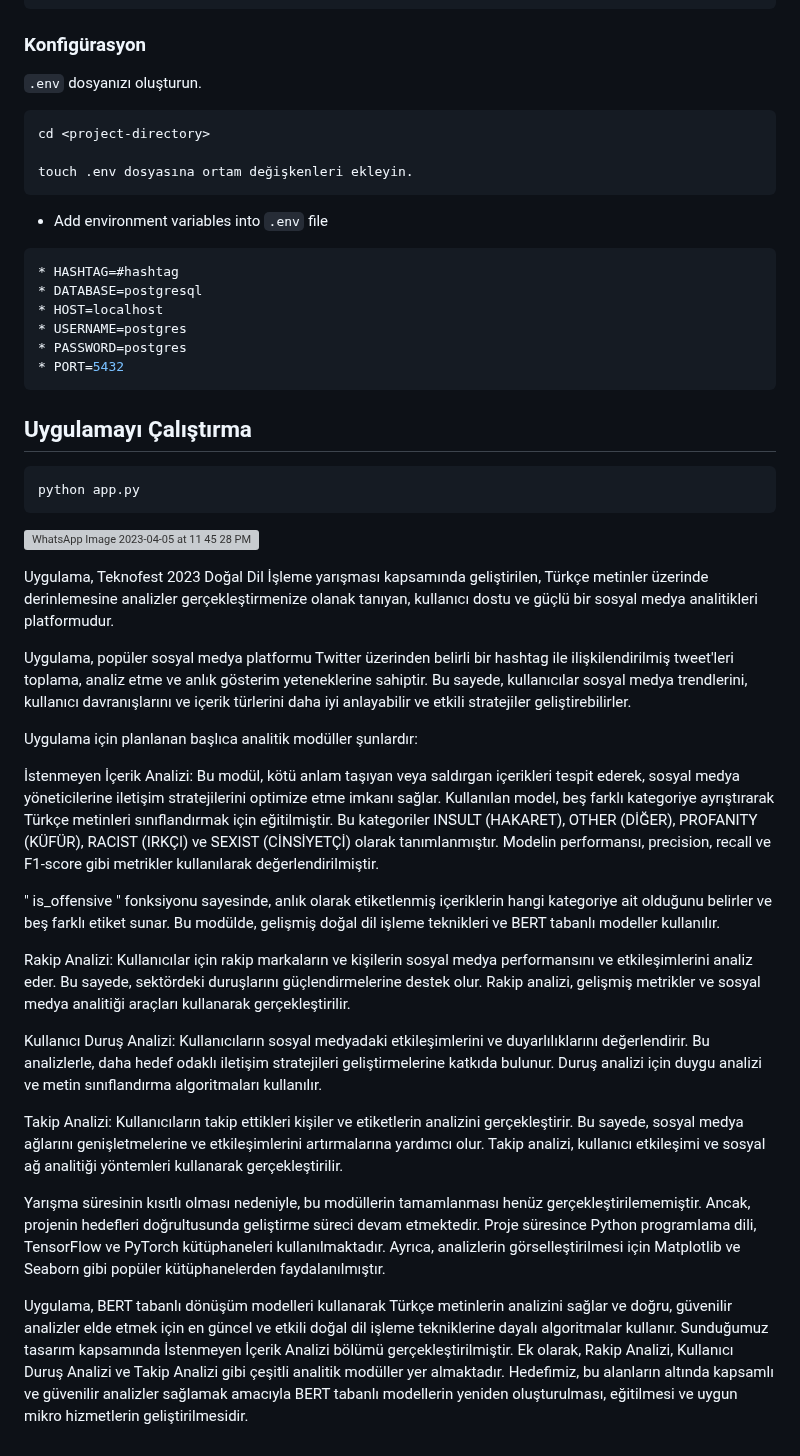
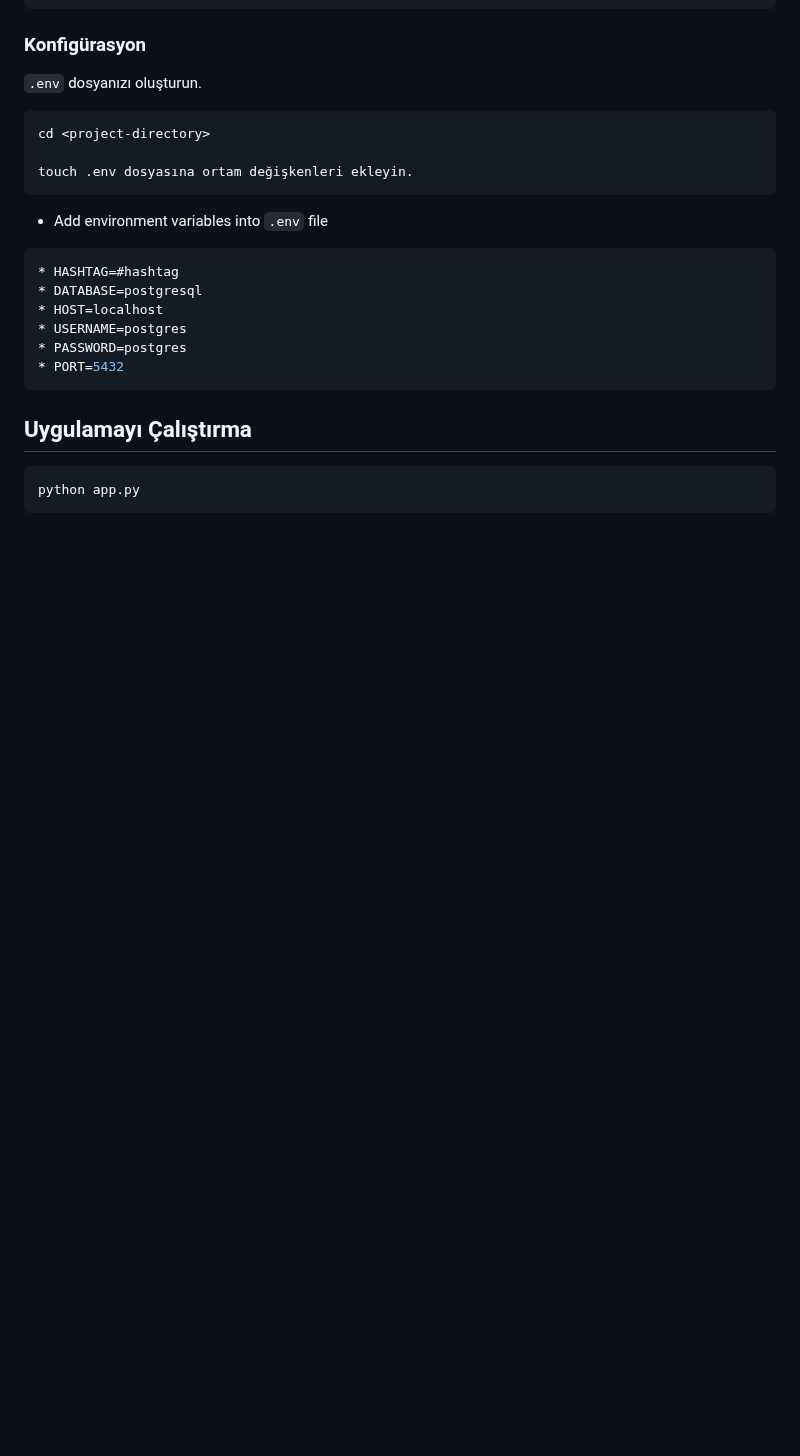
Before and after one commit to nanelimon-organization/social-content-analysis-app, a Markdown page: README.md, the part around one of its changes. GitHub-like rendering; blank space fills up the shorter version; grey boxes are pictures that could not be loaded.

````diff
--- a/README.md
+++ b/README.md
@@ -62,28 +88,3 @@ touch .env dosyasına ortam değişkenleri ekleyin.
 ```bash
 python app.py
 ```
-
-
-![WhatsApp Image 2023-04-05 at 11 45 28 PM](https://user-images.githubusercontent.com/78956836/230224757-d6bf76fc-7297-478f-af2a-6b4b1d504363.jpeg)
-
-
-
-Uygulama, Teknofest 2023 Doğal Dil İşleme yarışması kapsamında geliştirilen, Türkçe metinler üzerinde derinlemesine analizler gerçekleştirmenize olanak tanıyan, kullanıcı dostu ve güçlü bir sosyal medya analitikleri platformudur.
-
-Uygulama, popüler sosyal medya platformu Twitter üzerinden belirli bir hashtag ile ilişkilendirilmiş tweet'leri toplama, analiz etme ve anlık gösterim yeteneklerine sahiptir. Bu sayede, kullanıcılar sosyal medya trendlerini, kullanıcı davranışlarını ve içerik türlerini daha iyi anlayabilir ve etkili stratejiler geliştirebilirler.
-
-Uygulama için planlanan başlıca analitik modüller şunlardır:
-
-İstenmeyen İçerik Analizi: Bu modül, kötü anlam taşıyan veya saldırgan içerikleri tespit ederek, sosyal medya yöneticilerine iletişim stratejilerini optimize etme imkanı sağlar. Kullanılan model, beş farklı kategoriye ayrıştırarak Türkçe metinleri sınıflandırmak için eğitilmiştir. Bu kategoriler INSULT (HAKARET), OTHER (DİĞER), PROFANITY (KÜFÜR), RACIST (IRKÇI) ve SEXIST (CİNSİYETÇİ) olarak tanımlanmıştır. Modelin performansı, precision, recall ve F1-score gibi metrikler kullanılarak değerlendirilmiştir.
-
-" is_offensive " fonksiyonu sayesinde, anlık olarak etiketlenmiş içeriklerin hangi kategoriye ait olduğunu belirler ve beş farklı etiket sunar. Bu modülde, gelişmiş doğal dil işleme teknikleri ve BERT tabanlı modeller kullanılır.
-
-Rakip Analizi: Kullanıcılar için rakip markaların ve kişilerin sosyal medya performansını ve etkileşimlerini analiz eder. Bu sayede, sektördeki duruşlarını güçlendirmelerine destek olur. Rakip analizi, gelişmiş metrikler ve sosyal medya analitiği araçları kullanarak gerçekleştirilir.
-
-Kullanıcı Duruş Analizi: Kullanıcıların sosyal medyadaki etkileşimlerini ve duyarlılıklarını değerlendirir. Bu analizlerle, daha hedef odaklı iletişim stratejileri geliştirmelerine katkıda bulunur. Duruş analizi için duygu analizi ve metin sınıflandırma algoritmaları kullanılır.
-
-Takip Analizi: Kullanıcıların takip ettikleri kişiler ve etiketlerin analizini gerçekleştirir. Bu sayede, sosyal medya ağlarını genişletmelerine ve etkileşimlerini artırmalarına yardımcı olur. Takip analizi, kullanıcı etkileşimi ve sosyal ağ analitiği yöntemleri kullanarak gerçekleştirilir.
-
-Yarışma süresinin kısıtlı olması nedeniyle, bu modüllerin tamamlanması henüz gerçekleştirilememiştir. Ancak, projenin hedefleri doğrultusunda geliştirme süreci devam etmektedir. Proje süresince Python programlama dili, TensorFlow ve PyTorch kütüphaneleri kullanılmaktadır. Ayrıca, analizlerin görselleştirilmesi için Matplotlib ve Seaborn gibi popüler kütüphanelerden faydalanılmıştır.
-
-Uygulama, BERT tabanlı dönüşüm modelleri kullanarak Türkçe metinlerin analizini sağlar ve doğru, güvenilir analizler elde etmek için en güncel ve etkili doğal dil işleme tekniklerine dayalı algoritmalar kullanır. Sunduğumuz tasarım kapsamında İstenmeyen İçerik Analizi bölümü gerçekleştirilmiştir. Ek olarak, Rakip Analizi, Kullanıcı Duruş Analizi ve Takip Analizi gibi çeşitli analitik modüller yer almaktadır. Hedefimiz, bu alanların altında kapsamlı ve güvenilir analizler sağlamak amacıyla BERT tabanlı modellerin yeniden oluşturulması, eğitilmesi ve uygun mikro hizmetlerin geliştirilmesidir.
````
Also changed, not shown: other parts of README.md (+27 -1 lines).
